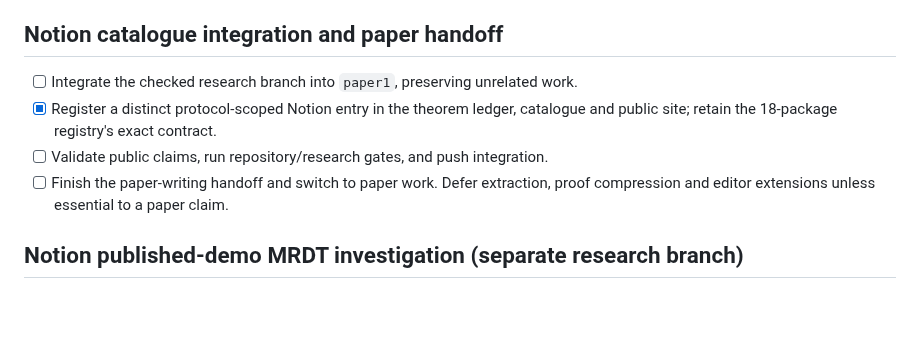
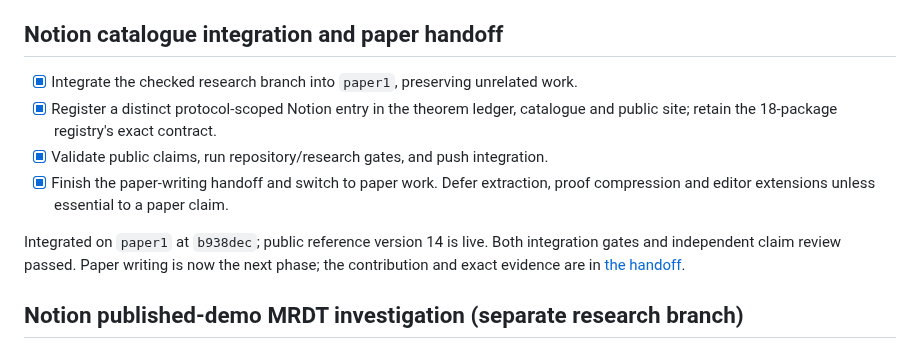
Before and after one commit to fplaunchpad/sal, a Markdown page: PRIORITIZED_REMAINING_WORK.md, the part around one of its changes. GitHub-like rendering; blank space fills up the shorter version.

Commit message:
Record completed Notion integration and paper-writing handoff

```diff
--- a/PRIORITIZED_REMAINING_WORK.md
+++ b/PRIORITIZED_REMAINING_WORK.md
@@ -10,12 +10,17 @@ sole active bounded counter is the published Balegas matrix/max design.
 
 ## Notion catalogue integration and paper handoff
 
-- [ ] Integrate the checked research branch into `paper1`, preserving unrelated work.
+- [x] Integrate the checked research branch into `paper1`, preserving unrelated work.
 - [x] Register a distinct protocol-scoped Notion entry in the theorem ledger,
   catalogue and public site; retain the 18-package registry's exact contract.
-- [ ] Validate public claims, run repository/research gates, and push integration.
-- [ ] Finish the paper-writing handoff and switch to paper work. Defer extraction,
+- [x] Validate public claims, run repository/research gates, and push integration.
+- [x] Finish the paper-writing handoff and switch to paper work. Defer extraction,
   proof compression and editor extensions unless essential to a paper claim.
+
+Integrated on `paper1` at `b938dec`; public reference version 14 is live.
+Both integration gates and independent claim review passed. Paper writing is
+now the next phase; the contribution and exact evidence are in
+[the handoff](docs/notion-integration.md).
 
 ## Notion published-demo MRDT investigation (separate research branch)
 
```
Also changed, not shown: other parts of PRIORITIZED_REMAINING_WORK.md (+1 -1 lines), docs/notion-integration.md (+6 -2 lines).
